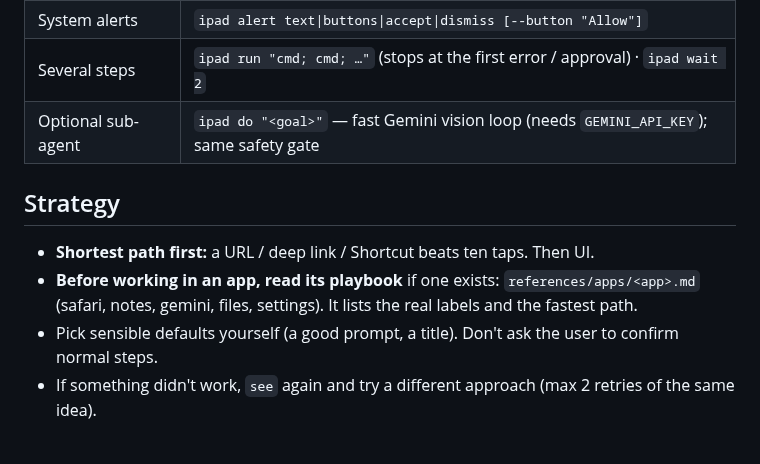
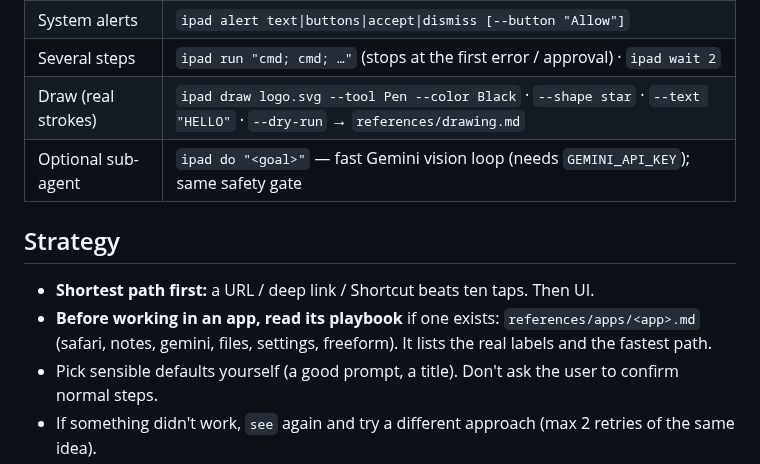
Before and after one commit to kamelsuleiman/ipad-use, a Markdown page: SKILL.md, the part around the change. GitHub-like rendering; blank space fills up the shorter version.

```diff
--- a/SKILL.md
+++ b/SKILL.md
@@ -48,12 +48,13 @@ take a screenshot only when the element list can't answer.
 | Hardware | `ipad button home\|lock\|volumeUp\|volumeDown` |
 | System alerts | `ipad alert text\|buttons\|accept\|dismiss [--button "Allow"]` |
 | Several steps | `ipad run "cmd; cmd; …"` (stops at the first error / approval) · `ipad wait 2` |
+| Draw (real strokes) | `ipad draw logo.svg --tool Pen --color Black` · `--shape star` · `--text "HELLO"` · `--dry-run` → `references/drawing.md` |
 | Optional sub-agent | `ipad do "<goal>"` — fast Gemini vision loop (needs `GEMINI_API_KEY`); same safety gate |
 
 ## Strategy
 - **Shortest path first:** a URL / deep link / Shortcut beats ten taps. Then UI.
 - **Before working in an app, read its playbook** if one exists: `references/apps/<app>.md`
-  (safari, notes, gemini, files, settings). It lists the real labels and the fastest path.
+  (safari, notes, gemini, files, settings, freeform). It lists the real labels and the fastest path.
 - Pick sensible defaults yourself (a good prompt, a title). Don't ask the user to confirm normal steps.
 - If something didn't work, `see` again and try a different approach (max 2 retries of the same idea).
 - iPadOS quirks (multiple windows, keyboard, hidden system sheets, Files rename trap): `references/ipados-26.md`.
```
Also changed, not shown: README.md (+8 -2 lines), evals/tasks.md (+2 -1 lines), references/apps/freeform.md (added, +20 -0 lines), references/drawing.md (added, +36 -0 lines), assets/demo/draw-nawa-freeform.jpg (added), 1 other file.
